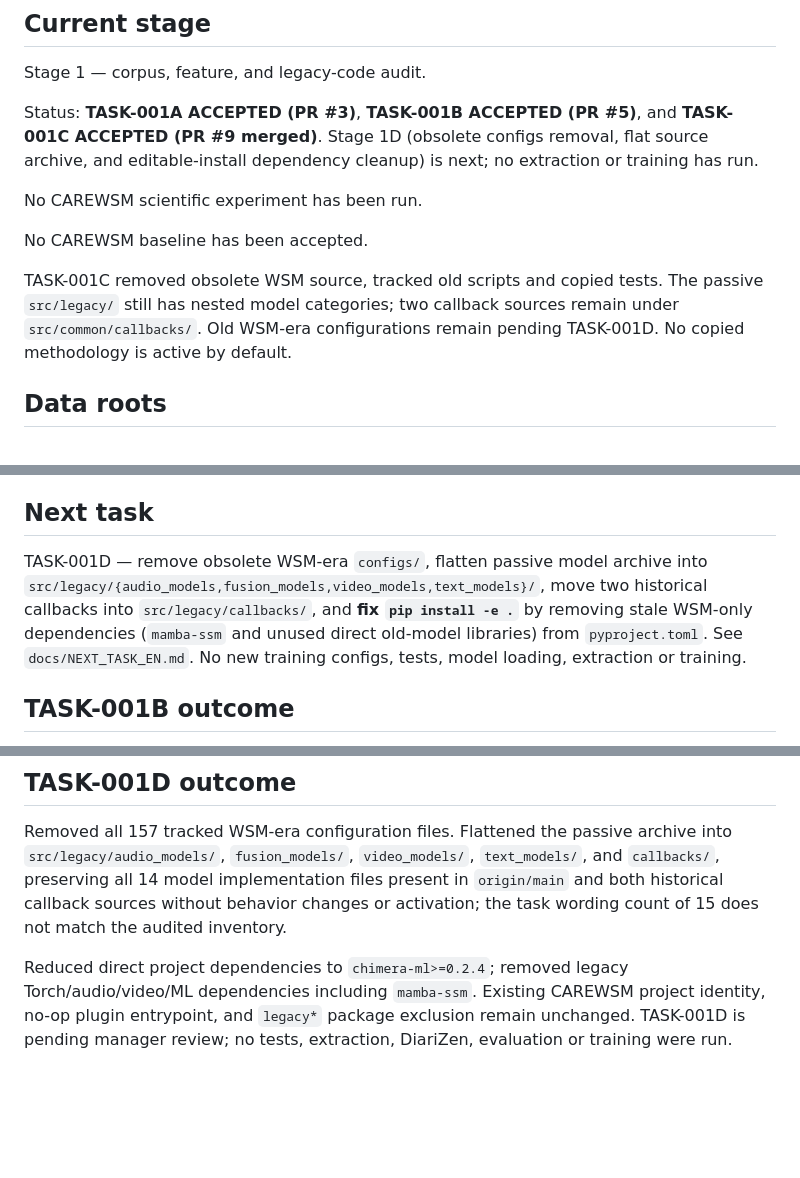
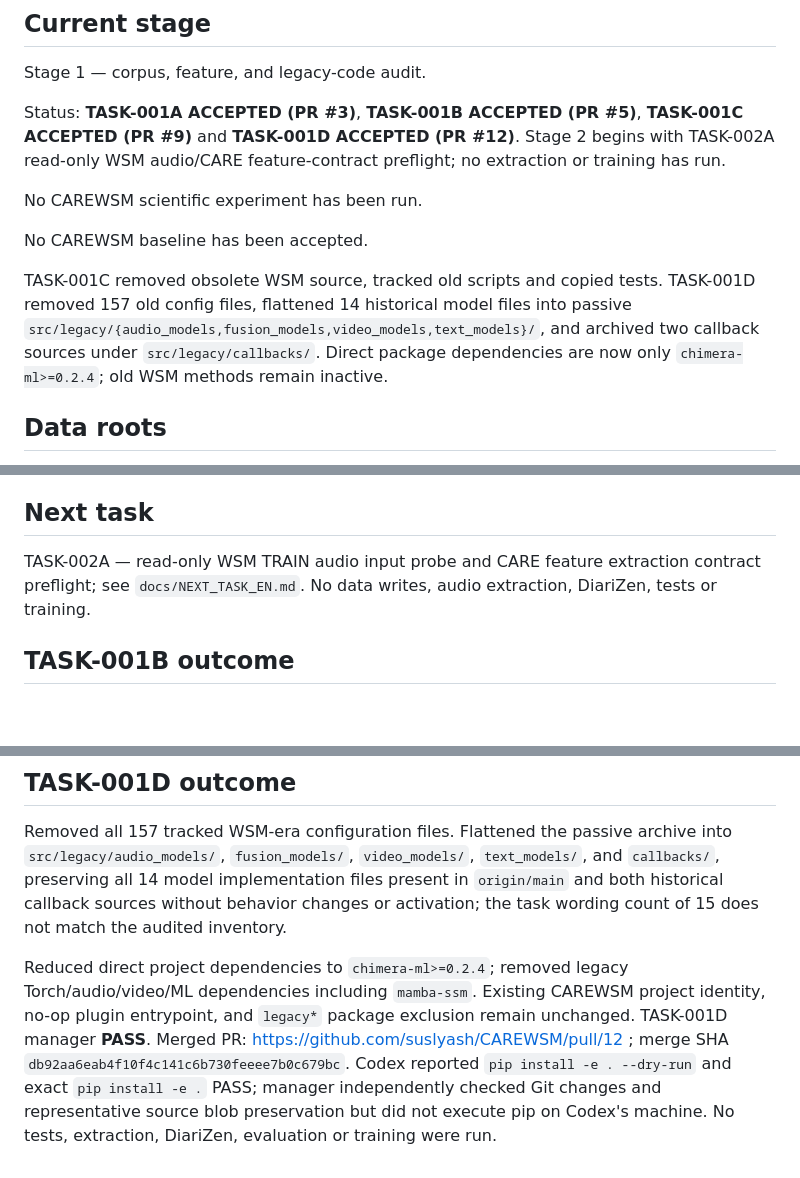
Before and after one commit to suslyash/CAREWSM, a Markdown page: docs/PROGRESS_EN.md, 3 parts joined by grey strips. GitHub-like rendering; blank space fills up the shorter version.

Commit message:
Manager: record TASK-001D PASS and Stage 2 next in docs/PROGRESS_EN.md

```diff
--- a/docs/PROGRESS_EN.md
+++ b/docs/PROGRESS_EN.md
@@ -12,13 +12,13 @@ The previous WSM evidence/task history is intentionally excluded from the active
 
 Stage 1 — corpus, feature, and legacy-code audit.
 
-Status: **TASK-001A ACCEPTED (PR #3)**, **TASK-001B ACCEPTED (PR #5)**, and **TASK-001C ACCEPTED (PR #9 merged)**. Stage 1D (obsolete configs removal, flat source archive, and editable-install dependency cleanup) is next; no extraction or training has run.
+Status: **TASK-001A ACCEPTED (PR #3)**, **TASK-001B ACCEPTED (PR #5)**, **TASK-001C ACCEPTED (PR #9)** and **TASK-001D ACCEPTED (PR #12)**. Stage 2 begins with TASK-002A read-only WSM audio/CARE feature-contract preflight; no extraction or training has run.
 
 No CAREWSM scientific experiment has been run.
 
 No CAREWSM baseline has been accepted.
 
-TASK-001C removed obsolete WSM source, tracked old scripts and copied tests. The passive `src/legacy/` still has nested model categories; two callback sources remain under `src/common/callbacks/`. Old WSM-era configurations remain pending TASK-001D. No copied methodology is active by default.
+TASK-001C removed obsolete WSM source, tracked old scripts and copied tests. TASK-001D removed 157 old config files, flattened 14 historical model files into passive `src/legacy/{audio_models,fusion_models,video_models,text_models}/`, and archived two callback sources under `src/legacy/callbacks/`. Direct package dependencies are now only `chimera-ml>=0.2.4`; old WSM methods remain inactive.
 
 ## Data roots
 
@@ -37,7 +37,7 @@ TASK-001A — read-only corpus/feature/repository audit; manager **PASS**. Evide
 
 ## Next task
 
-TASK-001D — remove obsolete WSM-era `configs/`, flatten passive model archive into `src/legacy/{audio_models,fusion_models,video_models,text_models}/`, move two historical callbacks into `src/legacy/callbacks/`, and **fix `pip install -e .`** by removing stale WSM-only dependencies (`mamba-ssm` and unused direct old-model libraries) from `pyproject.toml`. See `docs/NEXT_TASK_EN.md`. No new training configs, tests, model loading, extraction or training.
+TASK-002A — read-only WSM TRAIN audio input probe and CARE feature extraction contract preflight; see `docs/NEXT_TASK_EN.md`. No data writes, audio extraction, DiariZen, tests or training.
 
 ## TASK-001B outcome
 
@@ -58,4 +58,4 @@ Future manager-approved training configurations must document `checkpoint_callba
 
 Removed all 157 tracked WSM-era configuration files. Flattened the passive archive into `src/legacy/audio_models/`, `fusion_models/`, `video_models/`, `text_models/`, and `callbacks/`, preserving all 14 model implementation files present in `origin/main` and both historical callback sources without behavior changes or activation; the task wording count of 15 does not match the audited inventory.
 
-Reduced direct project dependencies to `chimera-ml>=0.2.4`; removed legacy Torch/audio/video/ML dependencies including `mamba-ssm`. Existing CAREWSM project identity, no-op plugin entrypoint, and `legacy*` package exclusion remain unchanged. TASK-001D is pending manager review; no tests, extraction, DiariZen, evaluation or training were run.
+Reduced direct project dependencies to `chimera-ml>=0.2.4`; removed legacy Torch/audio/video/ML dependencies including `mamba-ssm`. Existing CAREWSM project identity, no-op plugin entrypoint, and `legacy*` package exclusion remain unchanged. TASK-001D manager **PASS**. Merged PR: https://github.com/suslyash/CAREWSM/pull/12 ; merge SHA `db92aa6eab4f10f4c141c6b730feeee7b0c679bc`. Codex reported `pip install -e . --dry-run` and exact `pip install -e .` PASS; manager independently checked Git changes and representative source blob preservation but did not execute pip on Codex's machine. No tests, extraction, DiariZen, evaluation or training were run.
```
